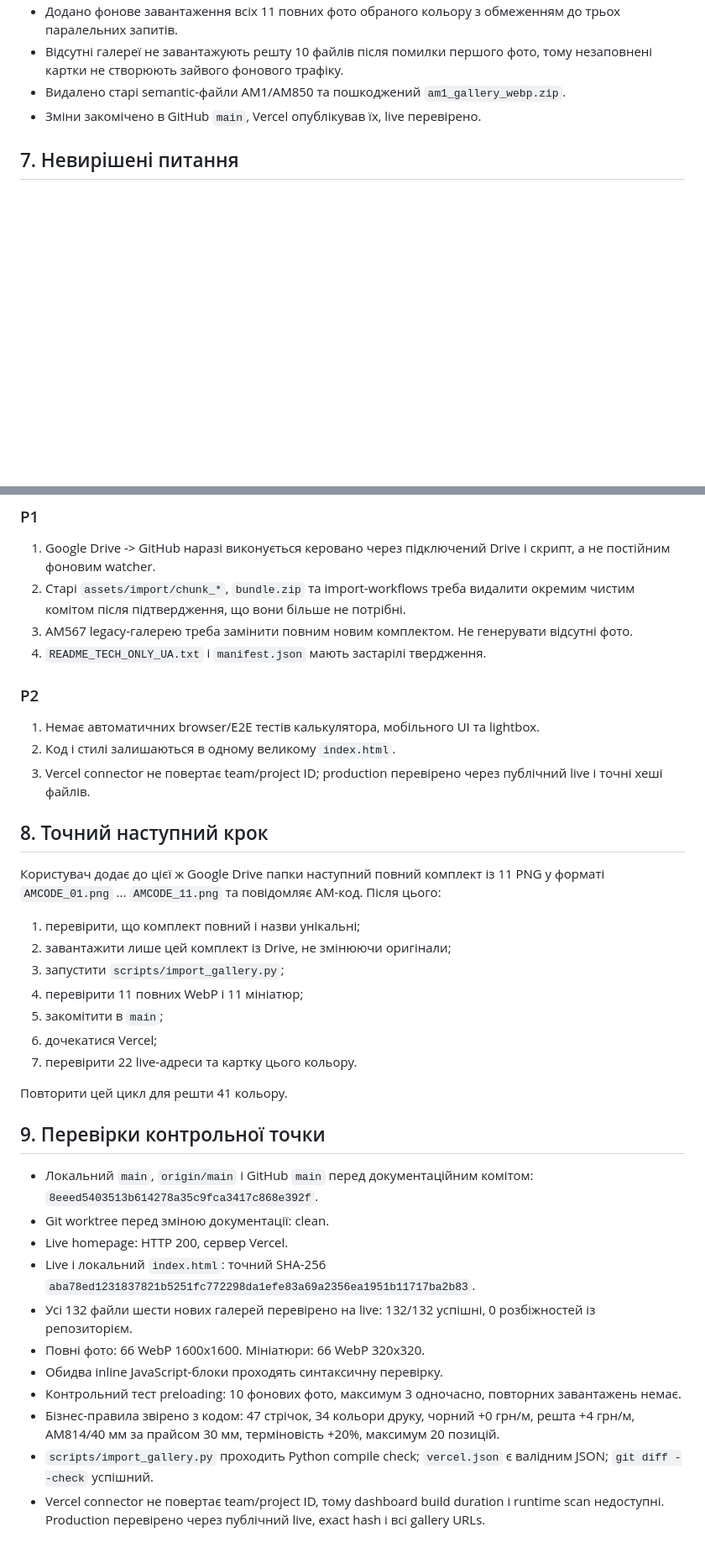
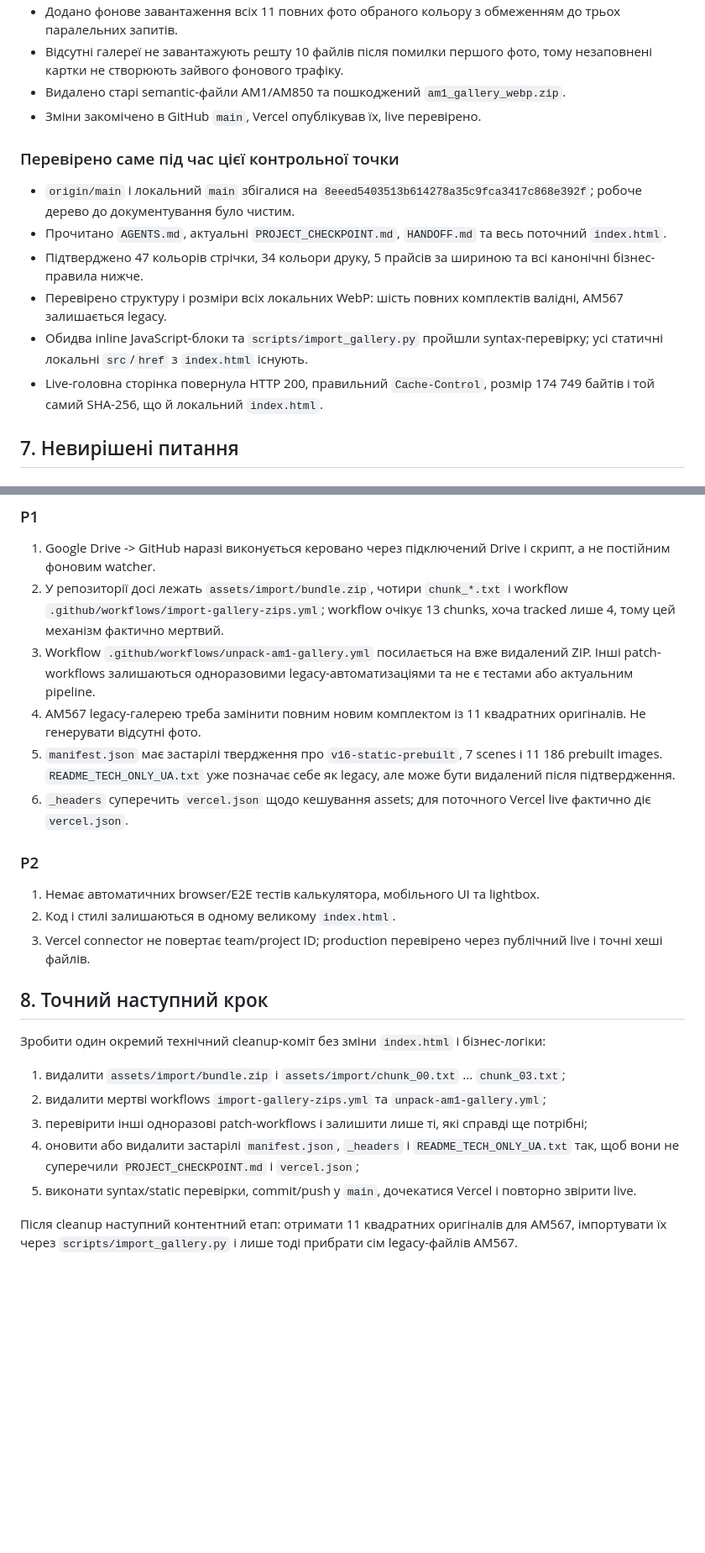
Before and after one commit to lider1234263-code/artmone-configurator, a Markdown page: PROJECT_CHECKPOINT.md, 2 parts joined by grey strips. Shown at 84% size. GitHub-like rendering; blank space fills up the shorter version.

Commit message:
Expand verified checkpoint and next-step handoff

```diff
--- a/PROJECT_CHECKPOINT.md
+++ b/PROJECT_CHECKPOINT.md
@@ -125,6 +131,15 @@ Google Drive connector використовується для читання о
 - Видалено старі semantic-файли AM1/AM850 та пошкоджений `am1_gallery_webp.zip`.
 - Зміни закомічено в GitHub `main`, Vercel опублікував їх, live перевірено.
 
+### Перевірено саме під час цієї контрольної точки
+
+- `origin/main` і локальний `main` збігалися на `8eeed5403513b614278a35c9fca3417c868e392f`; робоче дерево до документування було чистим.
+- Прочитано `AGENTS.md`, актуальні `PROJECT_CHECKPOINT.md`, `HANDOFF.md` та весь поточний `index.html`.
+- Підтверджено 47 кольорів стрічки, 34 кольори друку, 5 прайсів за шириною та всі канонічні бізнес-правила нижче.
+- Перевірено структуру і розміри всіх локальних WebP: шість повних комплектів валідні, AM567 залишається legacy.
+- Обидва inline JavaScript-блоки та `scripts/import_gallery.py` пройшли syntax-перевірку; усі статичні локальні `src`/`href` з `index.html` існують.
+- Live-головна сторінка повернула HTTP 200, правильний `Cache-Control`, розмір 174 749 байтів і той самий SHA-256, що й локальний `index.html`.
+
 ## 7. Невирішені питання
 
 ### P0
@@ -137,9 +152,11 @@ Google Drive connector використовується для читання о
 ### P1
 
 1. Google Drive -> GitHub наразі виконується керовано через підключений Drive і скрипт, а не постійним фоновим watcher.
-2. Старі `assets/import/chunk_*`, `bundle.zip` та import-workflows треба видалити окремим чистим комітом після підтвердження, що вони більше не потрібні.
-3. AM567 legacy-галерею треба замінити повним новим комплектом. Не генерувати відсутні фото.
-4. `README_TECH_ONLY_UA.txt` і `manifest.json` мають застарілі твердження.
+2. У репозиторії досі лежать `assets/import/bundle.zip`, чотири `chunk_*.txt` і workflow `.github/workflows/import-gallery-zips.yml`; workflow очікує 13 chunks, хоча tracked лише 4, тому цей механізм фактично мертвий.
+3. Workflow `.github/workflows/unpack-am1-gallery.yml` посилається на вже видалений ZIP. Інші patch-workflows залишаються одноразовими legacy-автоматизаціями та не є тестами або актуальним pipeline.
+4. AM567 legacy-галерею треба замінити повним новим комплектом із 11 квадратних оригіналів. Не генерувати відсутні фото.
+5. `manifest.json` має застарілі твердження про `v16-static-prebuilt`, 7 scenes і 11 186 prebuilt images. `README_TECH_ONLY_UA.txt` уже позначає себе як legacy, але може бути видалений після підтвердження.
+6. `_headers` суперечить `vercel.json` щодо кешування assets; для поточного Vercel live фактично діє `vercel.json`.
 
 ### P2
 
@@ -149,28 +166,12 @@ Google Drive connector використовується для читання о
 
 ## 8. Точний наступний крок
 
-Користувач додає до цієї ж Google Drive папки наступний повний комплект із 11 PNG у форматі `AMCODE_01.png` ... `AMCODE_11.png` та повідомляє AM-код. Після цього:
+Зробити один окремий технічний cleanup-коміт без зміни `index.html` і бізнес-логіки:
 
-1. перевірити, що комплект повний і назви унікальні;
-2. завантажити лише цей комплект із Drive, не змінюючи оригінали;
-3. запустити `scripts/import_gallery.py`;
-4. перевірити 11 повних WebP і 11 мініатюр;
-5. закомітити в `main`;
-6. дочекатися Vercel;
-7. перевірити 22 live-адреси та картку цього кольору.
+1. видалити `assets/import/bundle.zip` і `assets/import/chunk_00.txt` ... `chunk_03.txt`;
+2. видалити мертві workflows `import-gallery-zips.yml` та `unpack-am1-gallery.yml`;
+3. перевірити інші одноразові patch-workflows і залишити лише ті, які справді ще потрібні;
+4. оновити або видалити застарілі `manifest.json`, `_headers` і `README_TECH_ONLY_UA.txt` так, щоб вони не суперечили `PROJECT_CHECKPOINT.md` і `vercel.json`;
+5. виконати syntax/static перевірки, commit/push у `main`, дочекатися Vercel і повторно звірити live.
 
-Повторити цей цикл для решти 41 кольору.
-
-## 9. Перевірки контрольної точки
-
-- Локальний `main`, `origin/main` і GitHub `main` перед документаційним комітом: `8eeed5403513b614278a35c9fca3417c868e392f`.
-- Git worktree перед зміною документації: clean.
-- Live homepage: HTTP 200, сервер Vercel.
-- Live і локальний `index.html`: точний SHA-256 `aba78ed1231837821b5251fc772298da1efe83a69a2356ea1951b11717ba2b83`.
-- Усі 132 файли шести нових галерей перевірено на live: 132/132 успішні, 0 розбіжностей із репозиторієм.
-- Повні фото: 66 WebP 1600x1600. Мініатюри: 66 WebP 320x320.
-- Обидва inline JavaScript-блоки проходять синтаксичну перевірку.
-- Контрольний тест preloading: 10 фонових фото, максимум 3 одночасно, повторних завантажень немає.
-- Бізнес-правила звірено з кодом: 47 стрічок, 34 кольори друку, чорний +0 грн/м, решта +4 грн/м, AM814/40 мм за прайсом 30 мм, терміновість +20%, максимум 20 позицій.
-- `scripts/import_gallery.py` проходить Python compile check; `vercel.json` є валідним JSON; `git diff --check` успішний.
-- Vercel connector не повертає team/project ID, тому dashboard build duration і runtime scan недоступні. Production перевірено через публічний live, exact hash і всі gallery URLs.
+Після cleanup наступний контентний етап: отримати 11 квадратних оригіналів для AM567, імпортувати їх через `scripts/import_gallery.py` і лише тоді прибрати сім legacy-файлів AM567.
```
Also changed, not shown: other parts of PROJECT_CHECKPOINT.md (+15 -9 lines), HANDOFF.md (+7 -11 lines).
